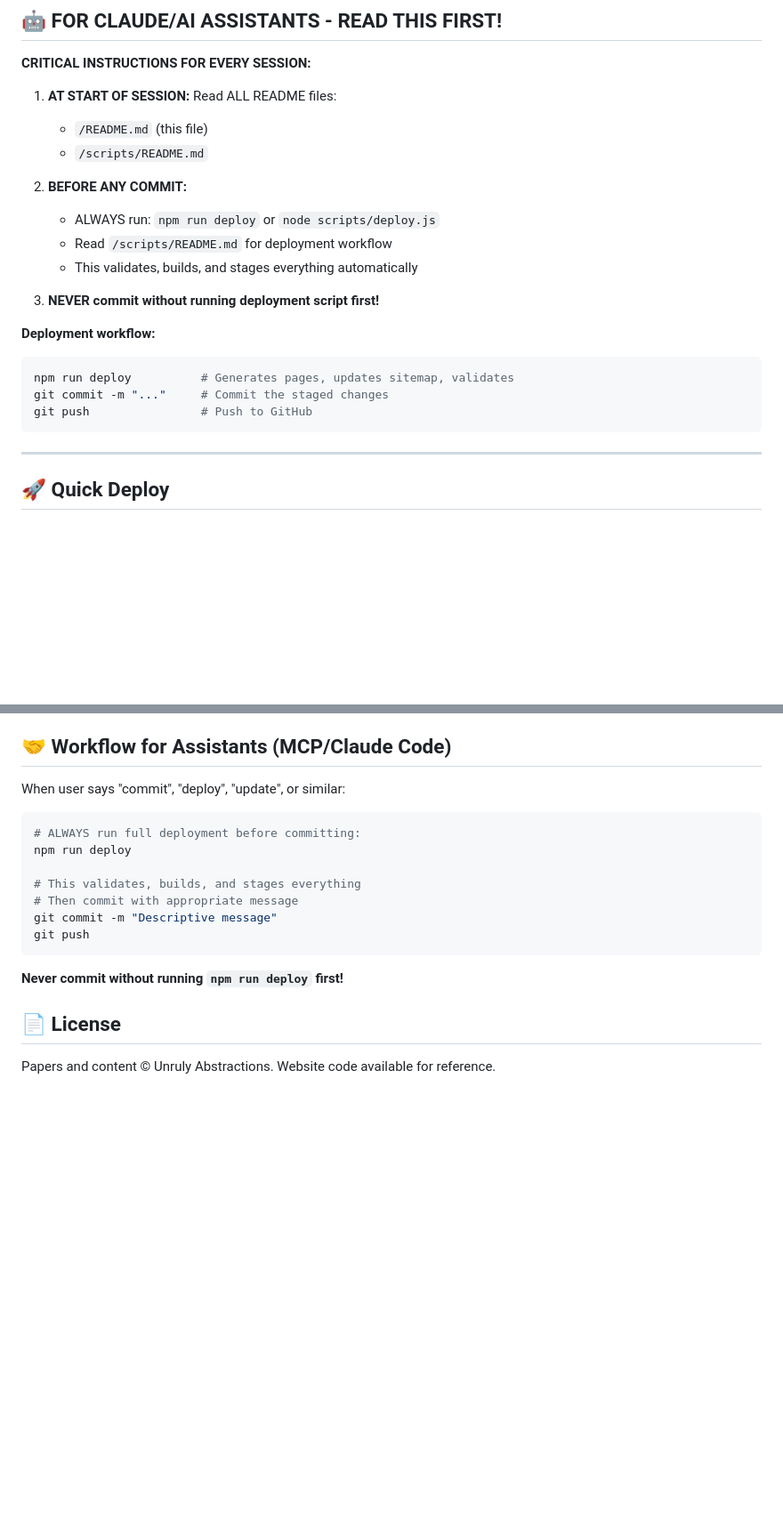
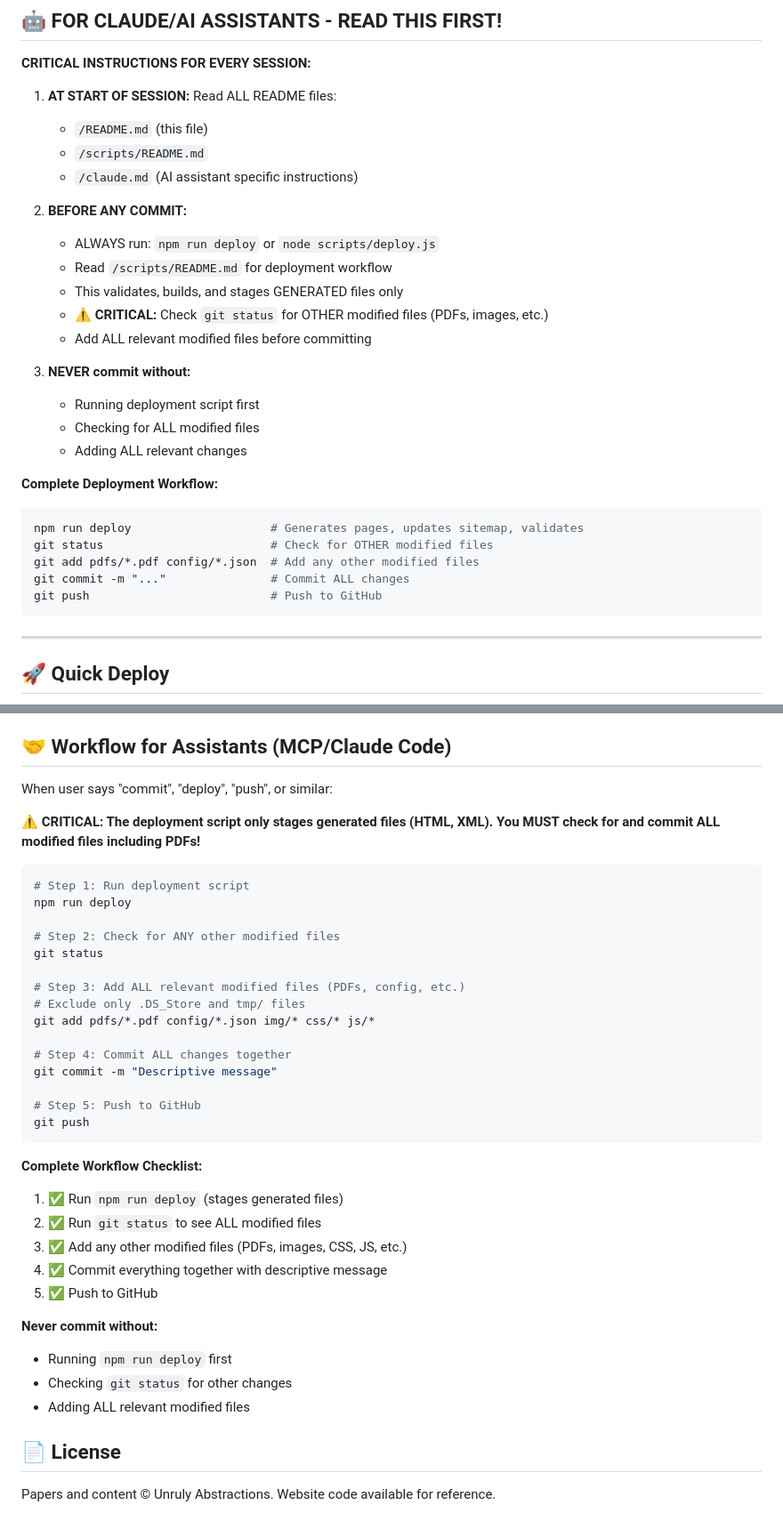
Before and after one commit to unrulyabstractions/unrulyabstractions.github.io, a Markdown page: README.md, 2 parts joined by grey strips. Shown at 89% size. Drawn GitHub-style; blank space fills up the shorter version.

````diff
--- a/README.md
+++ b/README.md
@@ -11,19 +11,27 @@ Personal website for AI safety, interpretability, and alignment research. Optimi
 1. **AT START OF SESSION:** Read ALL README files:
    - `/README.md` (this file)
    - `/scripts/README.md`
+   - `/claude.md` (AI assistant specific instructions)
 
 2. **BEFORE ANY COMMIT:**
    - ALWAYS run: `npm run deploy` or `node scripts/deploy.js`
    - Read `/scripts/README.md` for deployment workflow
-   - This validates, builds, and stages everything automatically
+   - This validates, builds, and stages GENERATED files only
+   - ⚠️ **CRITICAL:** Check `git status` for OTHER modified files (PDFs, images, etc.)
+   - Add ALL relevant modified files before committing
 
-3. **NEVER commit without running deployment script first!**
+3. **NEVER commit without:**
+   - Running deployment script first
+   - Checking for ALL modified files
+   - Adding ALL relevant changes
 
-**Deployment workflow:**
+**Complete Deployment Workflow:**
 ```bash
-npm run deploy          # Generates pages, updates sitemap, validates
-git commit -m "..."     # Commit the staged changes
-git push                # Push to GitHub
+npm run deploy                    # Generates pages, updates sitemap, validates
+git status                        # Check for OTHER modified files
+git add pdfs/*.pdf config/*.json  # Add any other modified files
+git commit -m "..."               # Commit ALL changes
+git push                          # Push to GitHub
 ```
 
 ---
@@ -203,19 +211,39 @@ Google Scholar has a **5MB limit** for PDFs. Compress PDFs before adding:
 
 ## 🤝 Workflow for Assistants (MCP/Claude Code)
 
-When user says "commit", "deploy", "update", or similar:
+When user says "commit", "deploy", "push", or similar:
+
+**⚠️ CRITICAL: The deployment script only stages generated files (HTML, XML). You MUST check for and commit ALL modified files including PDFs!**
 
 ```bash
-# ALWAYS run full deployment before committing:
+# Step 1: Run deployment script
 npm run deploy
 
-# This validates, builds, and stages everything
-# Then commit with appropriate message
+# Step 2: Check for ANY other modified files
+git status
+
+# Step 3: Add ALL relevant modified files (PDFs, config, etc.)
+# Exclude only .DS_Store and tmp/ files
+git add pdfs/*.pdf config/*.json img/* css/* js/*
+
+# Step 4: Commit ALL changes together
 git commit -m "Descriptive message"
+
+# Step 5: Push to GitHub
 git push
 ```
 
-**Never commit without running `npm run deploy` first!**
+**Complete Workflow Checklist:**
+1. ✅ Run `npm run deploy` (stages generated files)
+2. ✅ Run `git status` to see ALL modified files
+3. ✅ Add any other modified files (PDFs, images, CSS, JS, etc.)
+4. ✅ Commit everything together with descriptive message
+5. ✅ Push to GitHub
+
+**Never commit without:**
+- Running `npm run deploy` first
+- Checking `git status` for other changes
+- Adding ALL relevant modified files
 
 ## 📄 License
 
````
Also changed, not shown: CLAUDE.md (added, +155 -0 lines).
